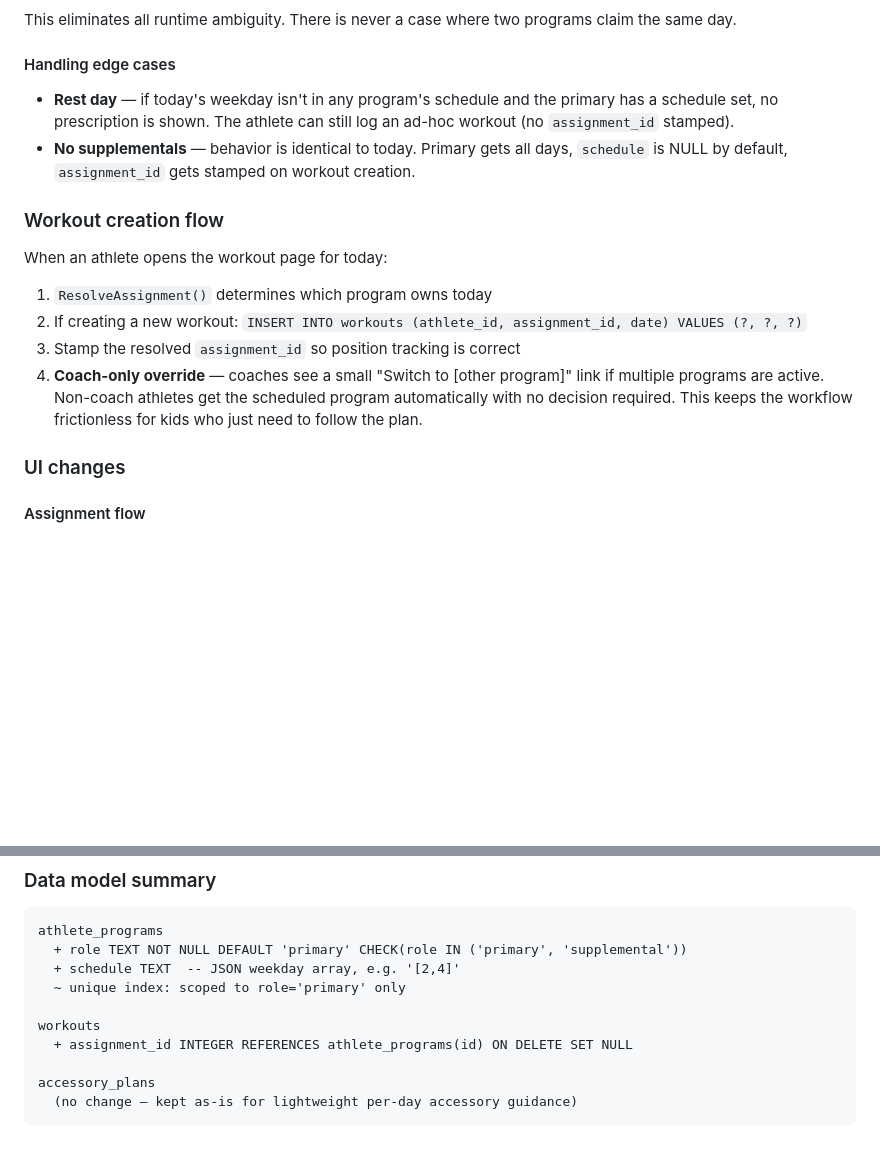
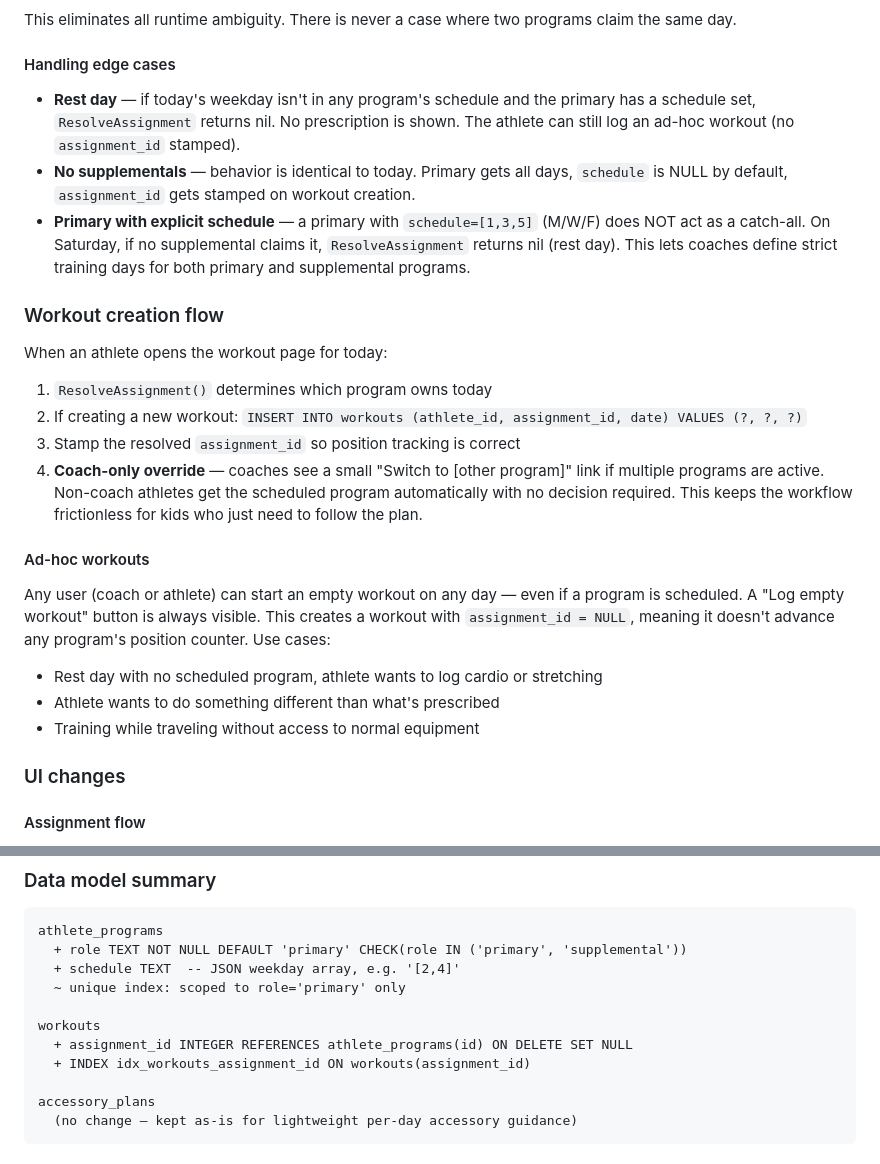
Before and after one commit to carpenike/replog, a Markdown page: docs/adr/010-supplemental-programs.md, 2 parts joined by grey strips. Drawn GitHub-style; blank space fills up the shorter version.

```diff
--- a/docs/adr/010-supplemental-programs.md
+++ b/docs/adr/010-supplemental-programs.md
@@ -146,8 +161,9 @@ This eliminates all runtime ambiguity. There is never a case where two programs
 
 #### Handling edge cases
 
-- **Rest day** — if today's weekday isn't in any program's schedule and the primary has a schedule set, no prescription is shown. The athlete can still log an ad-hoc workout (no `assignment_id` stamped).
+- **Rest day** — if today's weekday isn't in any program's schedule and the primary has a schedule set, `ResolveAssignment` returns nil. No prescription is shown. The athlete can still log an ad-hoc workout (no `assignment_id` stamped).
 - **No supplementals** — behavior is identical to today. Primary gets all days, `schedule` is NULL by default, `assignment_id` gets stamped on workout creation.
+- **Primary with explicit schedule** — a primary with `schedule=[1,3,5]` (M/W/F) does NOT act as a catch-all. On Saturday, if no supplemental claims it, `ResolveAssignment` returns nil (rest day). This lets coaches define strict training days for both primary and supplemental programs.
 
 ### Workout creation flow
 
@@ -157,6 +173,13 @@ When an athlete opens the workout page for today:
 2. If creating a new workout: `INSERT INTO workouts (athlete_id, assignment_id, date) VALUES (?, ?, ?)`
 3. Stamp the resolved `assignment_id` so position tracking is correct
 4. **Coach-only override** — coaches see a small "Switch to [other program]" link if multiple programs are active. Non-coach athletes get the scheduled program automatically with no decision required. This keeps the workflow frictionless for kids who just need to follow the plan.
+
+#### Ad-hoc workouts
+
+Any user (coach or athlete) can start an empty workout on any day — even if a program is scheduled. A "Log empty workout" button is always visible. This creates a workout with `assignment_id = NULL`, meaning it doesn't advance any program's position counter. Use cases:
+- Rest day with no scheduled program, athlete wants to log cardio or stretching
+- Athlete wants to do something different than what's prescribed
+- Training while traveling without access to normal equipment
 
 ### UI changes
 
@@ -197,6 +220,7 @@ athlete_programs
 
 workouts
   + assignment_id INTEGER REFERENCES athlete_programs(id) ON DELETE SET NULL
+  + INDEX idx_workouts_assignment_id ON workouts(assignment_id)
 
 accessory_plans
   (no change — kept as-is for lightweight per-day accessory guidance)
```
Also changed, not shown: other parts of docs/adr/010-supplemental-programs.md (+33 -7 lines).
